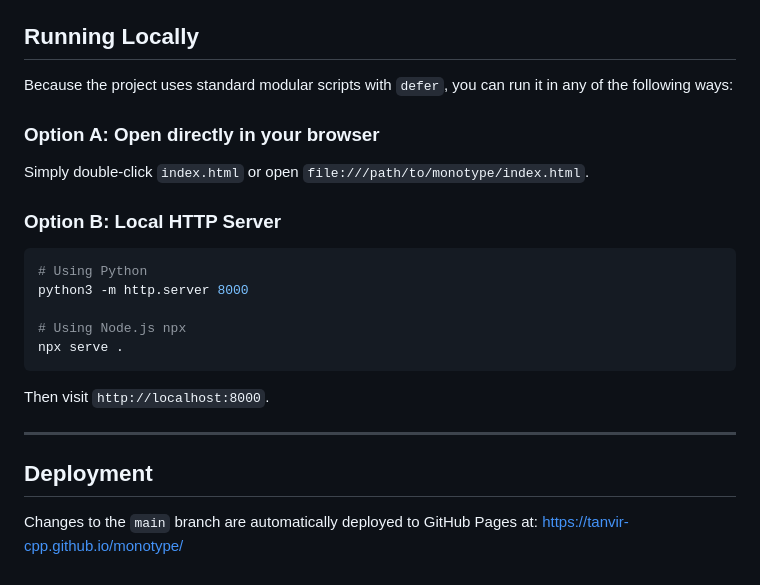
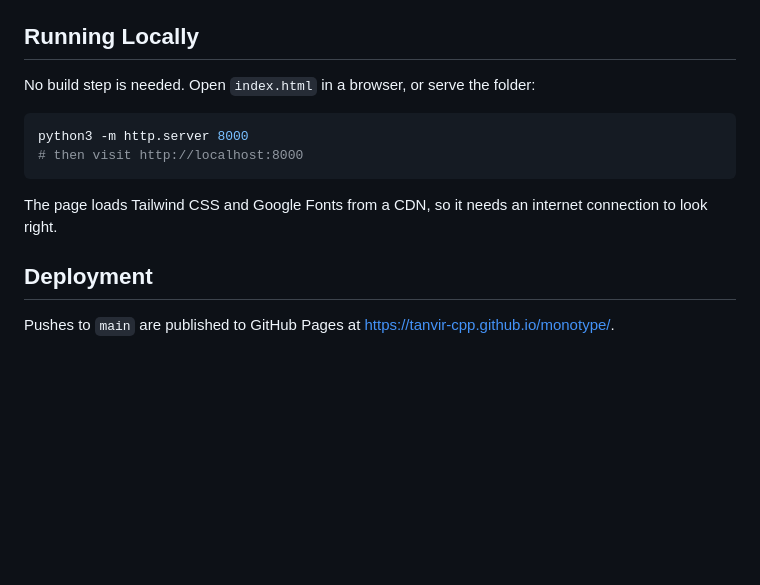
Before and after one commit to tanvir-cpp/monotype, a Markdown page: README.md, the part around one of its changes. Drawn GitHub-style; blank space fills up the shorter version.

````diff
--- a/README.md
+++ b/README.md
@@ -70,27 +76,15 @@ monotype/
 
 ## Running Locally
 
-Because the project uses standard modular scripts with `defer`, you can run it in any of the following ways:
-
-### Option A: Open directly in your browser
-
-Simply double-click `index.html` or open `file:///path/to/monotype/index.html`.
-
-### Option B: Local HTTP Server
+No build step is needed. Open `index.html` in a browser, or serve the folder:
 
 ```bash
-# Using Python
 python3 -m http.server 8000
-
-# Using Node.js npx
-npx serve .
+# then visit http://localhost:8000
 ```
 
-Then visit `http://localhost:8000`.
-
----
+The page loads Tailwind CSS and Google Fonts from a CDN, so it needs an internet connection to look right.
 
 ## Deployment
 
-Changes to the `main` branch are automatically deployed to GitHub Pages at:
-[https://tanvir-cpp.github.io/monotype/](https://tanvir-cpp.github.io/monotype/)
+Pushes to `main` are published to GitHub Pages at https://tanvir-cpp.github.io/monotype/.
````
Also changed, not shown: other parts of README.md (+62 -56 lines), docs/screenshots/mobile-white.png (added), 11 other files.
